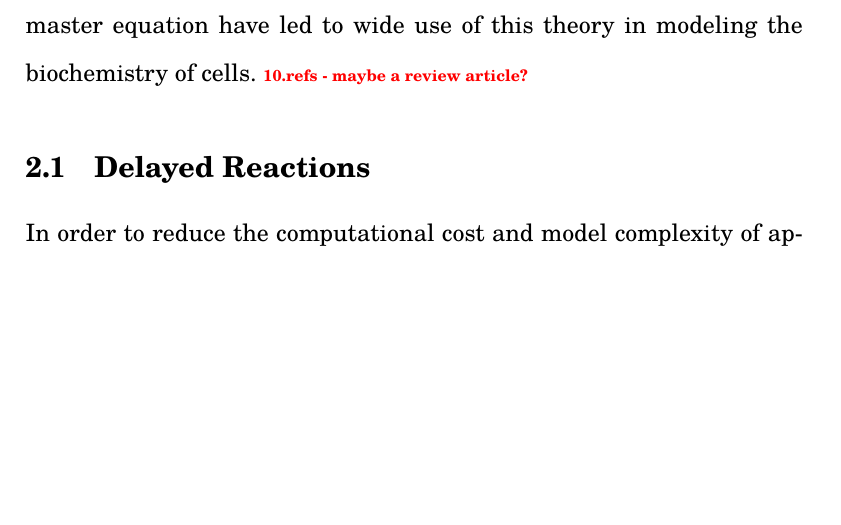
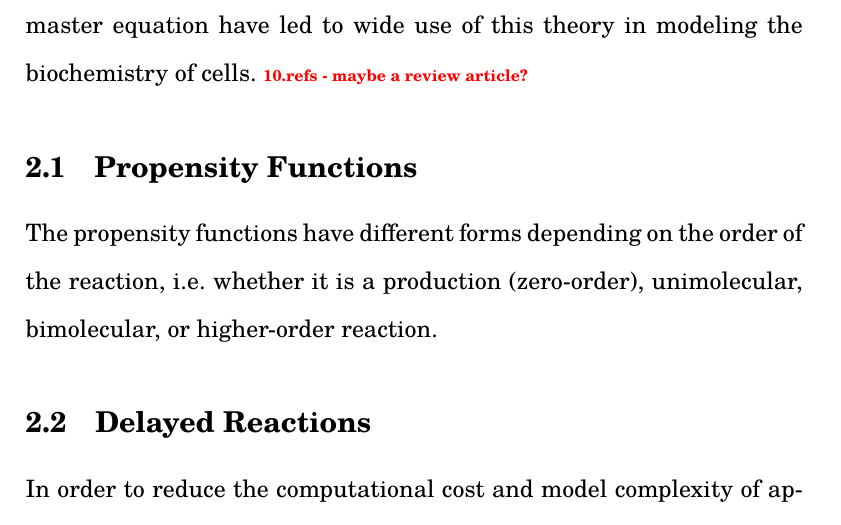
Before and after one commit to max-veit/wessa-delay, a LaTeX thesis (thesis/thesis.tex): part of page 6 of 12, cut so that both start at the same text, the shorter picture padded with empty space. Compiled offline with LuaLaTeX.

Commit message:
Moved propensity explanation to own subsection

```diff
--- a/thesis/thesis.tex
+++ b/thesis/thesis.tex
@@ -137,6 +137,13 @@ The sum runs over all the reaction pathways in the chemical system. The vector $
 
 The above definition of propensity and the resulting Master equation rely on several simplifying assumptions about the system. The most severe of these is that the chemical system is assumed to be a homogeneous (well-stirred) ideal gas or dilute solution. \todo{may need reference that details assumptions, since Gillespie (2007) doesn't mention the ideal-gas part} While these assumptions begin to break down in living cells (see Section~\ref{sub:diffusion-crowded}), the utility and ease of implementation of algorithms to solve the chemical master equation have led to wide use of this theory in modeling the biochemistry of cells. \todo{refs - maybe a review article?}
 
+\subsection{Propensity Functions} % (fold)
+\label{sub:propensities}
+
+The propensity functions have different forms depending on the order of the reaction, i.e. whether it is a production (zero-order), unimolecular, bimolecular, or higher-order reaction.
+
+% subsection propensities (end)
+
 \subsection{Delayed Reactions} % (fold)
 \label{sub:delayed-reactions}
 
```
Also changed, not shown: thesis/thesis.tex (3 more changed lines).
